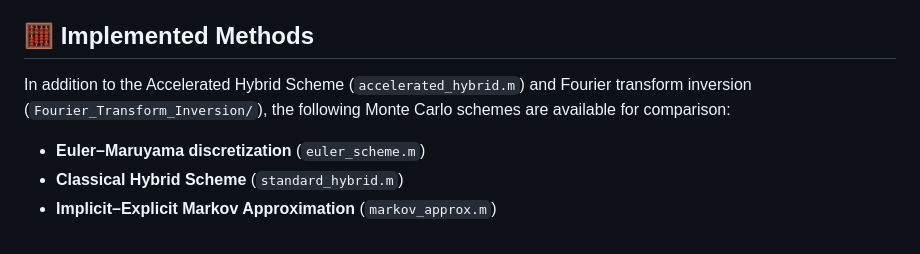
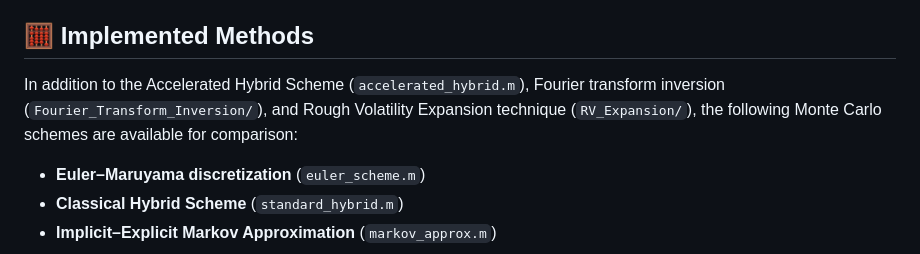
Before and after one commit to cwangPKU/Rough-Vol-Algo, a Markdown page: README.md, the part around the change. GitHub-like rendering.

```diff
--- a/README.md
+++ b/README.md
@@ -15,7 +15,7 @@ This repository implements simulation and pricing methods for rough volatility m
 
 ## 🧮 Implemented Methods
 
-In addition to the Accelerated Hybrid Scheme (`accelerated_hybrid.m`) and Fourier transform inversion (`Fourier_Transform_Inversion/`), the following Monte Carlo schemes are available for comparison:
+In addition to the Accelerated Hybrid Scheme (`accelerated_hybrid.m`), Fourier transform inversion (`Fourier_Transform_Inversion/`), and Rough Volatility Expansion technique (`RV_Expansion/`), the following Monte Carlo schemes are available for comparison:
 
 - **Euler–Maruyama discretization** (`euler_scheme.m`)
 - **Classical Hybrid Scheme** (`standard_hybrid.m`)
```
